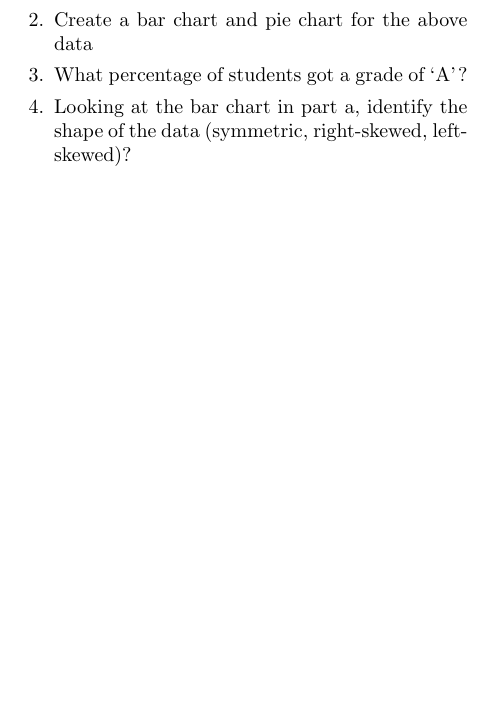
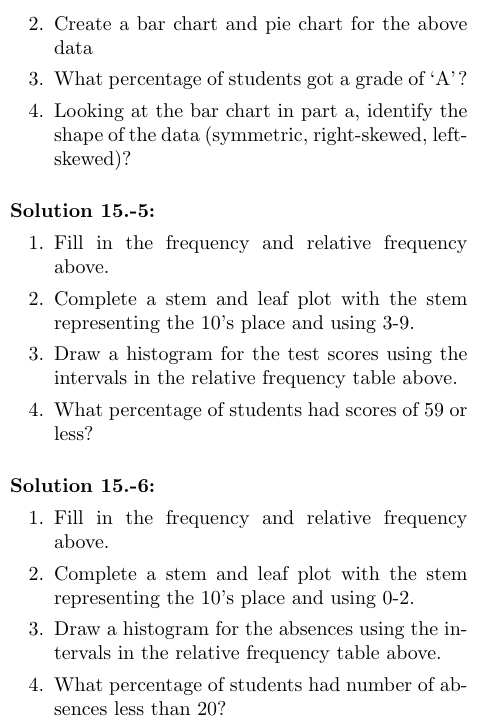
Before and after one commit to llheun/STAT1600book, a LaTeX document (STAT1600coursepack2017solutions.tex, which reads Master.sol.tex): part of one column of page 6 of 6, cut so that both start at the same text, the shorter picture padded with empty space. Compiled offline with pdfLaTeX.

Commit message:
added another WS

```diff
--- a/Master.sol.tex
+++ b/Master.sol.tex
@@ -433,3 +432,21 @@ The standard error of this estimate is 0.04
   \item  Looking at the bar chart in part a, identify the shape of the data (symmetric, right-skewed, left-skewed)?
 \end{enumerate}
 \end{exsol@solution}
+\begin{exsol@solution}{15.-5}
+  \begin{enumerate}
+  \item Fill in the frequency and relative frequency above.
+  \item	Complete a stem and leaf plot with the stem representing the 10’s place and using 3-9.
+  \item Draw a histogram for the test scores using the intervals in the relative frequency table above.
+  \item	What percentage of students had scores of 59 or less?
+\end{enumerate}
+
+\end{exsol@solution}
+\begin{exsol@solution}{15.-6}
+\begin{enumerate}
+  \item	Fill in the frequency and relative frequency above.
+  \item	Complete a stem and leaf plot with the stem representing the 10's place and using 0-2.
+  \item	Draw a histogram for the absences using the intervals in the relative frequency table above.
+  \item	What percentage of students had number of absences less than 20?
+\end{enumerate}
+
+\end{exsol@solution}
```
Also changed, not shown: Master-concordance.tex (+1 -1 lines), Master.exc.tex (+17 -13 lines), Master.sol.tex (1 more changed lines), 3 other files.
